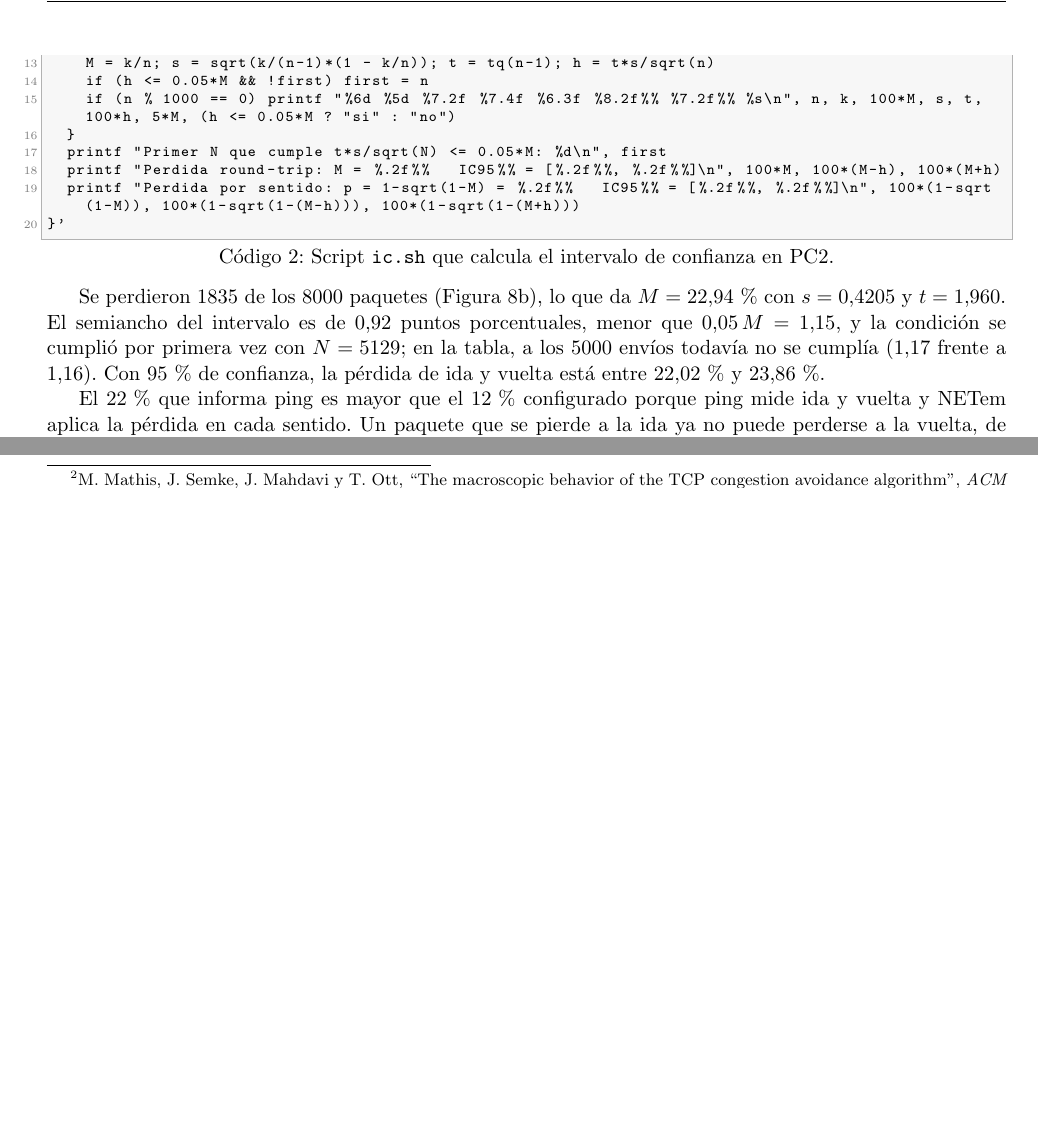
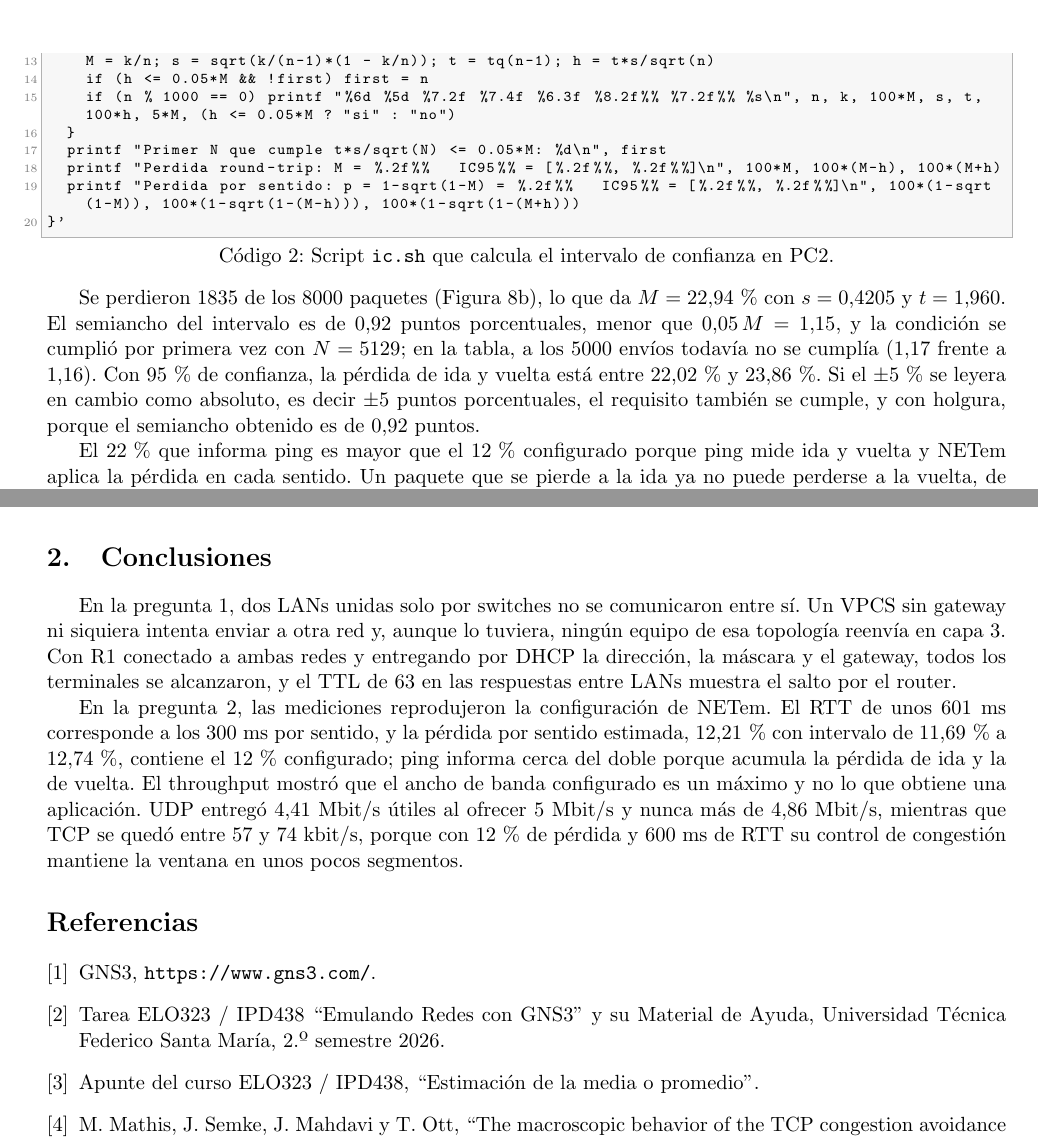
Before and after one commit to roadtothewest/IPD438, a LaTeX document (T1/Informe/main.tex): two parts of pages 9 and 10 of 11 before the commit and two parts of pages 9 and 12 of 12 after it, joined at a grey line, cut so that both start at the same text, the shorter picture padded with empty space. Compiled offline with pdfLaTeX.

Commit message:
Informe T1: corregir cifras de 2.c, robustecer 2.b y agregar conclusiones y referencias
- 2.c: el promedio de segmentos en vuelo tras los 10 s es ~3,5 (no 1,4),
  recalculado desde 2c_PC3_tcp.pcap; se precisa que no todas las 17
  retransmisiones no rapidas son RTO.
- 2.b: se agrega que el criterio tambien se cumple si el +-5 % es absoluto.
- Se agregan Conclusiones y Referencias (Mathis pasa de nota al pie a cita).

Co-Authored-By: Claude Opus 5.5 <noreply@anthropic.com>
Claude-Session: https://claude.ai/code/session_01Sjk75uWnEeSyXS978rQFxY

```diff
--- a/T1/Informe/main.tex
+++ b/T1/Informe/main.tex
@@ -381,7 +381,7 @@ END {
 }'
 \end{lstlisting}
 
-Se perdieron 1835 de los 8000 paquetes (Figura~\ref{fig:2_b}), lo que da $M = 22{,}94$\,\% con $s = 0{,}4205$ y $t = 1{,}960$. El semiancho del intervalo es de 0,92 puntos porcentuales, menor que $0{,}05\,M = 1{,}15$, y la condición se cumplió por primera vez con $N = 5129$; en la tabla, a los 5000 envíos todavía no se cumplía (1,17 frente a 1,16). Con 95\,\% de confianza, la pérdida de ida y vuelta está entre 22,02\,\% y 23,86\,\%.
+Se perdieron 1835 de los 8000 paquetes (Figura~\ref{fig:2_b}), lo que da $M = 22{,}94$\,\% con $s = 0{,}4205$ y $t = 1{,}960$. El semiancho del intervalo es de 0,92 puntos porcentuales, menor que $0{,}05\,M = 1{,}15$, y la condición se cumplió por primera vez con $N = 5129$; en la tabla, a los 5000 envíos todavía no se cumplía (1,17 frente a 1,16). Con 95\,\% de confianza, la pérdida de ida y vuelta está entre 22,02\,\% y 23,86\,\%. Si el $\pm 5$\,\% se leyera en cambio como absoluto, es decir $\pm 5$ puntos porcentuales, el requisito también se cumple, y con holgura, porque el semiancho obtenido es de 0,92 puntos.
 
 El 22\,\% que informa ping es mayor que el 12\,\% configurado porque ping mide ida y vuelta y NETem aplica la pérdida en cada sentido. Un paquete que se pierde a la ida ya no puede perderse a la vuelta, de modo que la pérdida round-trip vale $P_{rt} = 2p - p^2$, algo menos que $2p$. Despejando, como indica el apunte,
 \begin{equation}
@@ -474,4 +474,20 @@ A 5~Mbit/s llegaron 4,41~Mbit/s y se perdieron 1486 de 12759 datagramas, un 11,6
 
 Desde PC3, entonces, TCP obtuvo mucho menos que lo configurado, entre 57 y 74~kbit/s frente a 5~Mbit/s, aunque el enlace es capaz de entregarlo, como muestra el tope de 4,86~Mbit/s alcanzado con UDP. El valor de Bandwidth de NETem es un máximo, y TCP queda lejos de él porque, con 12\,\% de pérdida y 600~ms de RTT, su control de congestión mantiene la ventana en unos pocos segmentos. UDP, que no se frena, tampoco supera la tasa configurada: entrega 4,41~Mbit/s útiles al ofrecer 5~Mbit/s, por la pérdida, y nunca más de 4,86~Mbit/s, por las cabeceras.
 
+%================================================================================
+\section{Conclusiones}
+%================================================================================
+
+En la pregunta 1, dos LANs unidas solo por switches no se comunicaron entre sí. Un VPCS sin gateway ni siquiera intenta enviar a otra red y, aunque lo tuviera, ningún equipo de esa topología reenvía en capa 3. Con R1 conectado a ambas redes y entregando por DHCP la dirección, la máscara y el gateway, todos los terminales se alcanzaron, y el TTL de 63 en las respuestas entre LANs muestra el salto por el router.
+
+En la pregunta 2, las mediciones reprodujeron la configuración de NETem. El RTT de unos 601~ms corresponde a los 300~ms por sentido, y la pérdida por sentido estimada, 12,21\,\% con intervalo de 11,69\,\% a 12,74\,\%, contiene el 12\,\% configurado; ping informa cerca del doble porque acumula la pérdida de ida y la de vuelta. El throughput mostró que el ancho de banda configurado es un máximo y no lo que obtiene una aplicación. UDP entregó 4,41~Mbit/s útiles al ofrecer 5~Mbit/s y nunca más de 4,86~Mbit/s, mientras que TCP se quedó entre 57 y 74~kbit/s, porque con 12\,\% de pérdida y 600~ms de RTT su control de congestión mantiene la ventana en unos pocos segmentos.
+
+\addcontentsline{toc}{section}{Referencias}
+\begin{thebibliography}{9}
+\bibitem{gns3} GNS3, \url{https://www.gns3.com/}.
+\bibitem{enunciado} Tarea ELO323 / IPD438 ``Emulando Redes con GNS3'' y su Material de Ayuda, Universidad Técnica Federico Santa María, 2.º semestre 2026.
+\bibitem{apunte} Apunte del curso ELO323 / IPD438, ``Estimación de la media o promedio''.
+\bibitem{mathis} M. Mathis, J. Semke, J. Mahdavi y T. Ott, ``The macroscopic behavior of the TCP congestion avoidance algorithm'', \textit{ACM SIGCOMM Computer Communication Review}, vol.~27, n.º~3, pp.~67--82, 1997.
+\end{thebibliography}
+
 \end{document}
```
Also changed, not shown: T1/Informe/main.pdf, T1/Informe/main.tex (8 more changed lines), 1 other file.
